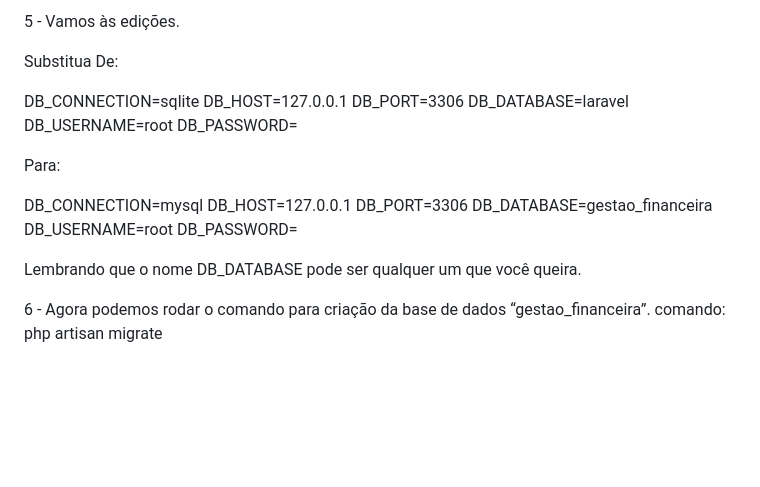
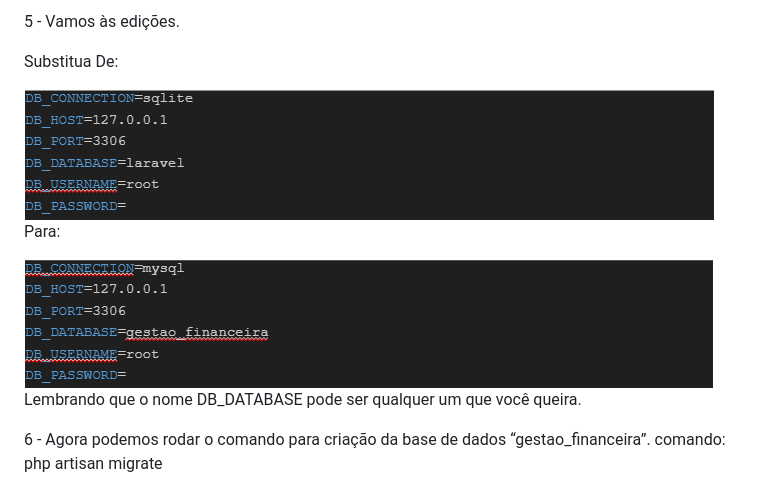
Before and after one commit to Devine-ops/teste_php_vue, a Markdown page: README.md, the part around one of its changes. Rendered like a GitHub page; blank space fills up the shorter version.

Commit message:
inserção de novas imagens no README

```diff
--- a/README.md
+++ b/README.md
@@ -125,23 +125,11 @@ Esse atalho selecionará todas os simbolos (#). Agora apague!
 
 Substitua De:
 
-DB_CONNECTION=sqlite
-DB_HOST=127.0.0.1
-DB_PORT=3306
-DB_DATABASE=laravel
-DB_USERNAME=root
-DB_PASSWORD=
-
+<img src="./img/de.png"/>
 
 Para:
 
-
-DB_CONNECTION=mysql
-DB_HOST=127.0.0.1
-DB_PORT=3306
-DB_DATABASE=gestao_financeira
-DB_USERNAME=root
-DB_PASSWORD=
+<img src="./img/para.png"/>
 
 Lembrando que o nome DB_DATABASE pode ser qualquer um que você queira.
 
```
Also changed, not shown: other parts of README.md (+1 -0 lines).
